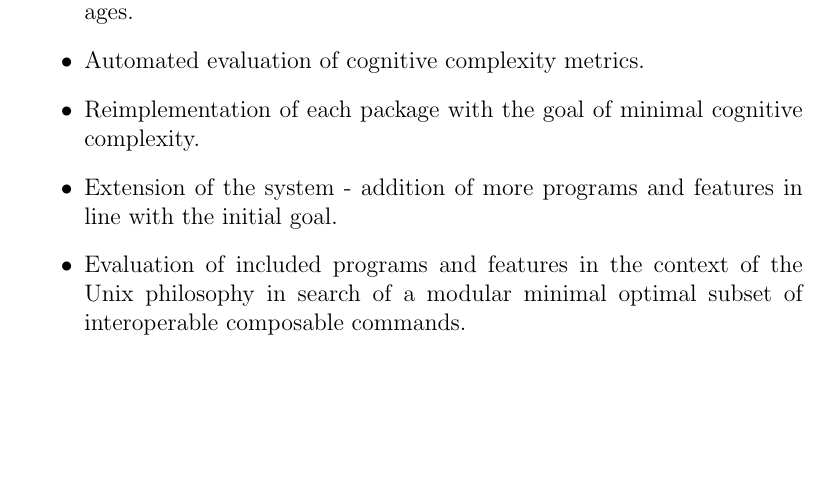
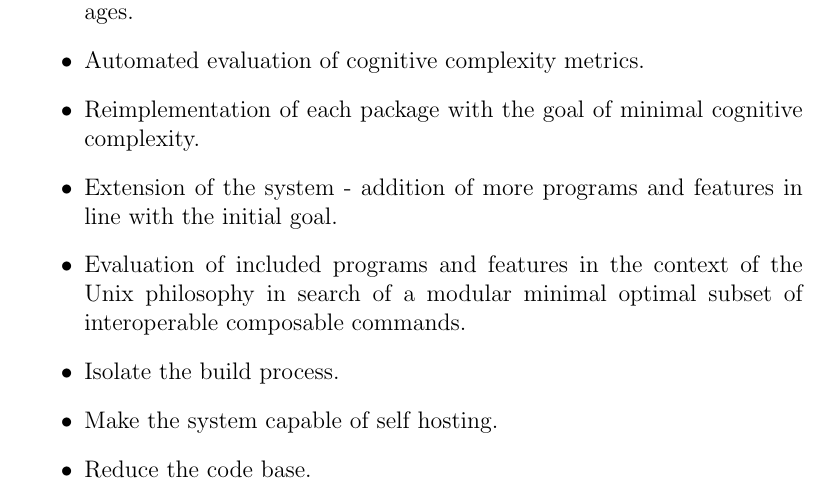
Before and after one commit to osdjp-lab/eng-degree-thesis, a LaTeX thesis (thesis.tex, which reads 6-future-prospects.tex): part of page 22 of 28, cut so that both start at the same text, the shorter picture padded with empty space. Compiled offline with pdfLaTeX.

Commit message:
Update of future-prospects.

```diff
--- a/6-future-prospects.tex
+++ b/6-future-prospects.tex
@@ -6,4 +6,7 @@
     \item Reimplementation of each package with the goal of minimal cognitive complexity.
     \item Extension of the system - addition of more programs and features in line with the initial goal.
     \item Evaluation of included programs and features in the context of the Unix philosophy in search of a modular minimal optimal subset of interoperable composable commands.
+    \item Isolate the build process.
+    \item Make the system capable of self hosting.
+    \item Reduce the code base.
 \end{itemize}
```
